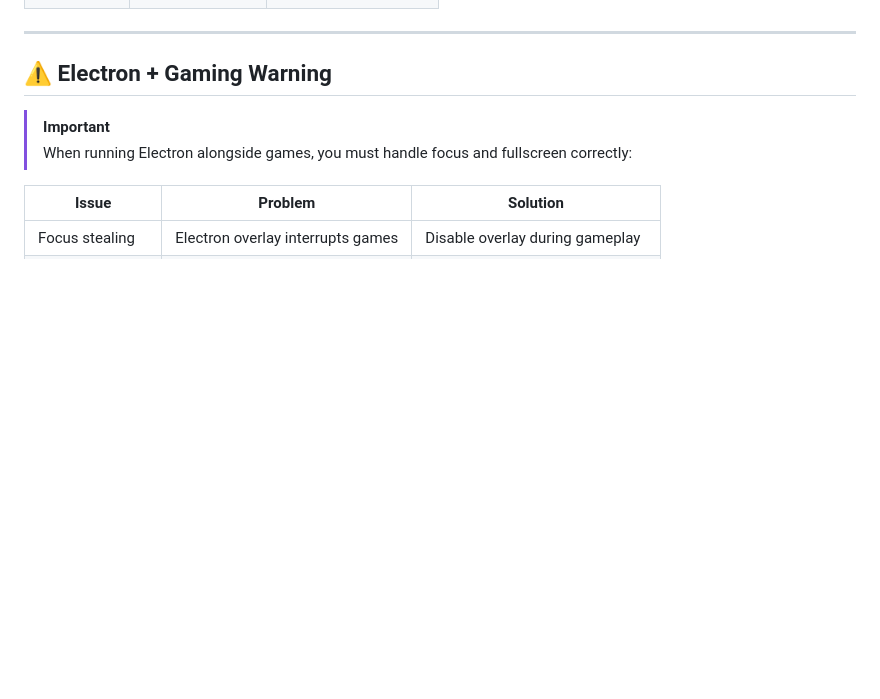
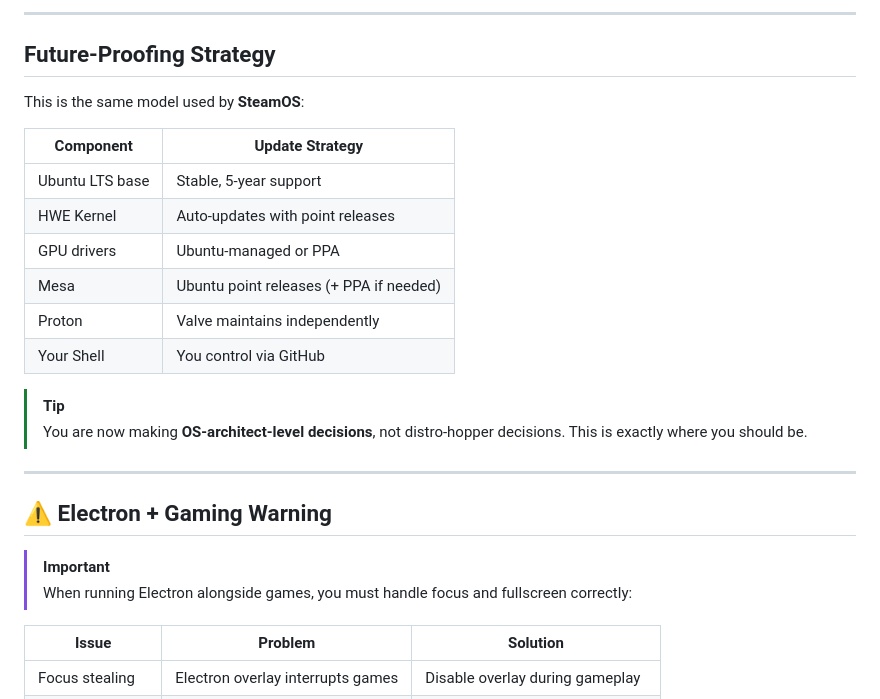
Before and after one commit to giangerostudio-ux/temple-os-remake, a Markdown page: docs/research/ubuntu-setup.md, the part around one of its changes. GitHub-like rendering; blank space fills up the shorter version.

```diff
--- a/docs/research/ubuntu-setup.md
+++ b/docs/research/ubuntu-setup.md
@@ -30,3 +192,20 @@ Detailed guide for setting up Ubuntu 24.04 LTS as the base OS for the TempleOS k
+---
+
+## Future-Proofing Strategy
+
+This is the same model used by **SteamOS**:
+
+| Component | Update Strategy |
+|-----------|-----------------|
+| Ubuntu LTS base | Stable, 5-year support |
+| HWE Kernel | Auto-updates with point releases |
+| GPU drivers | Ubuntu-managed or PPA |
+| Mesa | Ubuntu point releases (+ PPA if needed) |
+| Proton | Valve maintains independently |
+| Your Shell | You control via GitHub |
+
+> [!TIP]
+> You are now making **OS-architect-level decisions**, not distro-hopper decisions. This is exactly where you should be.
 
 ---
 
```
Also changed, not shown: other parts of docs/research/ubuntu-setup.md (+162 -0 lines), docs/AI-PROMPTS.md (+24 -15 lines).
